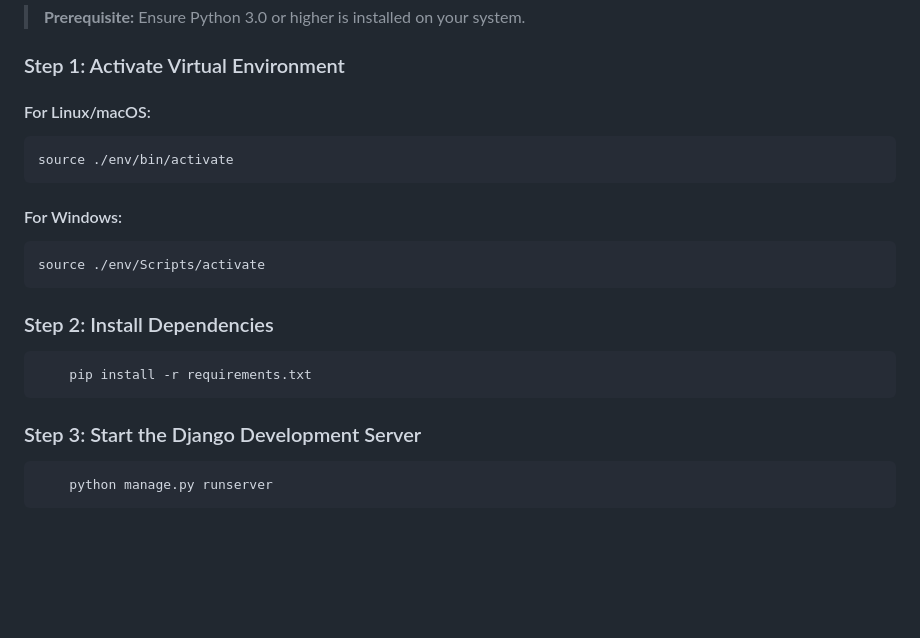
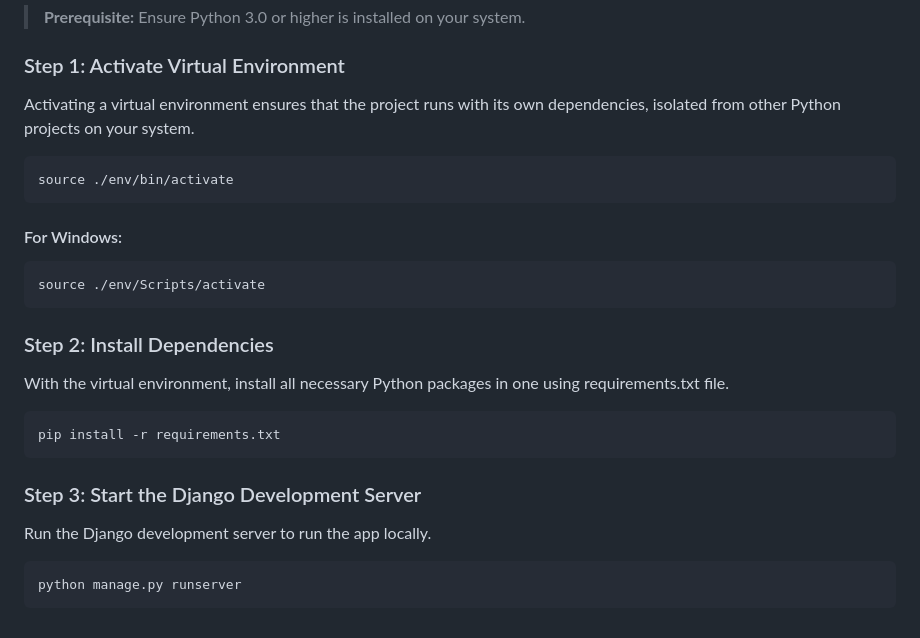
Before and after one commit to nicoryne/foodguard, a Markdown page: README.md, the part around the change. GitHub-like rendering; blank space fills up the shorter version.

Commit message:
[Nicolo] added descriptions to readme steps

````diff
--- a/README.md
+++ b/README.md
@@ -50,7 +50,7 @@ For our CSIT327 course project, we are developing **FoodGuard**, a food waste ma
 
 ### Step 1: Activate Virtual Environment
 
-#### For Linux/macOS:
+Activating a virtual environment ensures that the project runs with its own dependencies, isolated from other Python projects on your system.
 
 ```bash
 source ./env/bin/activate
@@ -64,12 +64,16 @@ source ./env/Scripts/activate
 
 ### Step 2: Install Dependencies
 
+With the virtual environment, install all necessary Python packages in one using requirements.txt file.
+
 ```bash
-    pip install -r requirements.txt
+pip install -r requirements.txt
 ```
 
 ### Step 3: Start the Django Development Server
 
+Run the Django development server to run the app locally.
+
 ```bash
-    python manage.py runserver
+python manage.py runserver
 ```
````
